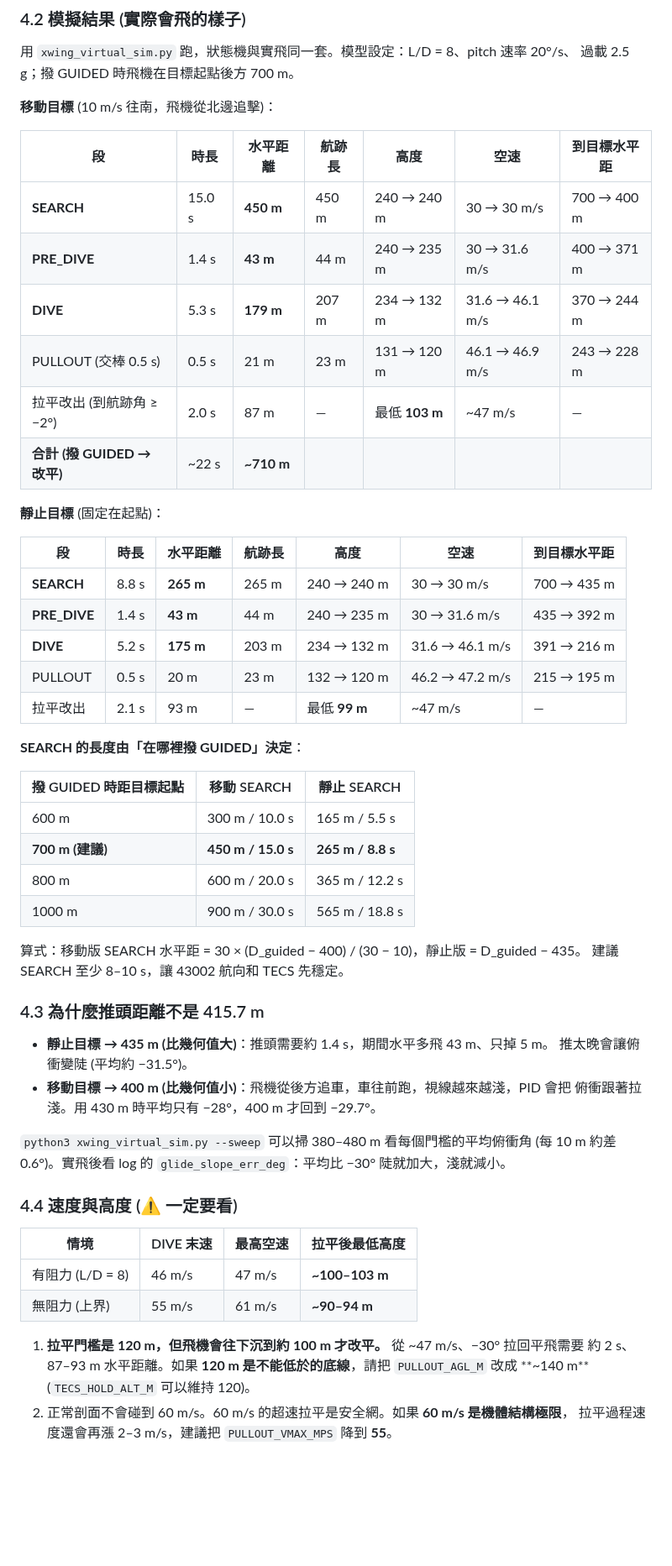
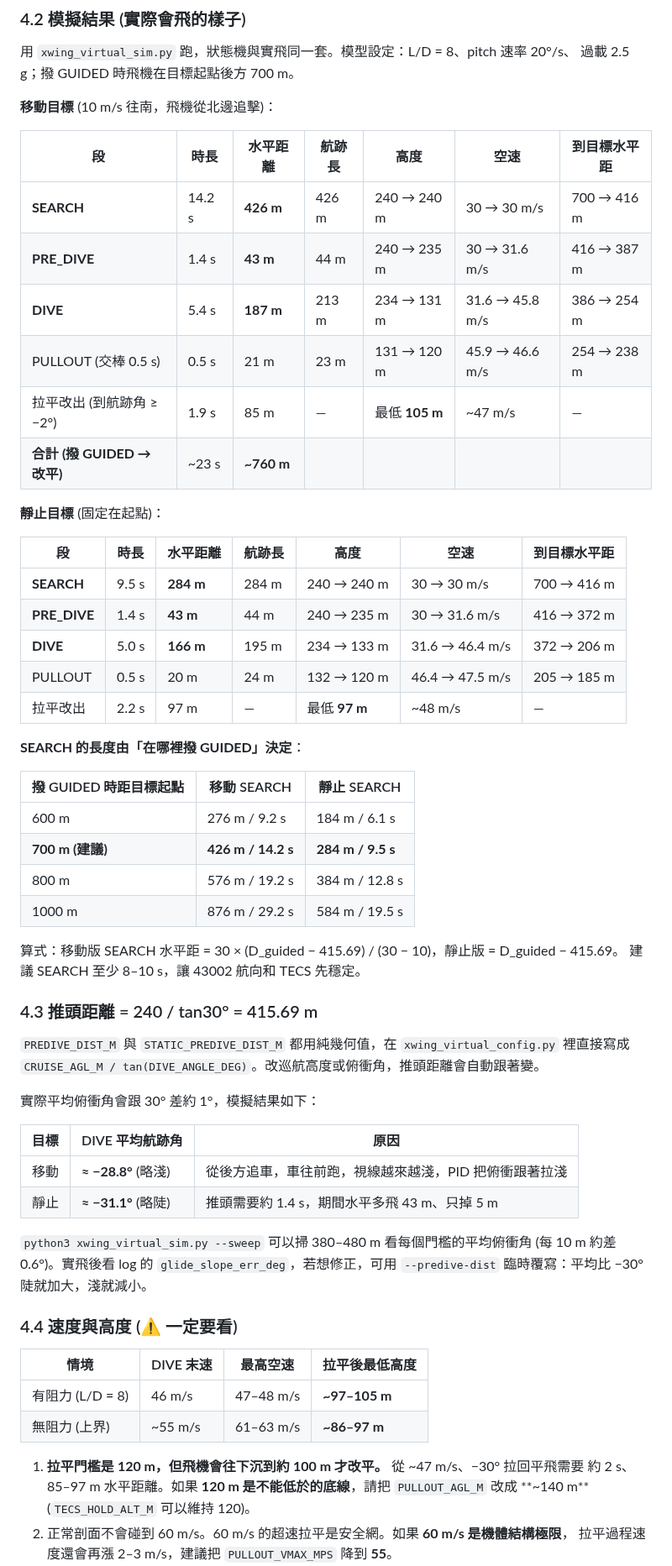
Before and after one commit to rossi1122/hsu_realflight_true, a Markdown page: xwing_virtual_README.md, the part around one of its changes. Shown at 84% size. GitHub-like rendering; blank space fills up the shorter version.

```diff
--- a/xwing_virtual_README.md
+++ b/xwing_virtual_README.md
@@ -159,54 +159,60 @@ roll 保護、虛擬相機內參 (1x)、`TARGET_SPEED_MPS=10`、`MOVING_TARGET_L
 
 | 段 | 時長 | **水平距離** | 航跡長 | 高度 | 空速 | 到目標水平距 |
 |---|---|---|---|---|---|---|
-| **SEARCH** | 15.0 s | **450 m** | 450 m | 240 → 240 m | 30 → 30 m/s | 700 → 400 m |
-| **PRE_DIVE** | 1.4 s | **43 m** | 44 m | 240 → 235 m | 30 → 31.6 m/s | 400 → 371 m |
-| **DIVE** | 5.3 s | **179 m** | 207 m | 234 → 132 m | 31.6 → 46.1 m/s | 370 → 244 m |
-| PULLOUT (交棒 0.5 s) | 0.5 s | 21 m | 23 m | 131 → 120 m | 46.1 → 46.9 m/s | 243 → 228 m |
-| 拉平改出 (到航跡角 ≥ −2°) | 2.0 s | 87 m | — | 最低 **103 m** | ~47 m/s | — |
-| **合計 (撥 GUIDED → 改平)** | ~22 s | **~710 m** | | | | |
+| **SEARCH** | 14.2 s | **426 m** | 426 m | 240 → 240 m | 30 → 30 m/s | 700 → 416 m |
+| **PRE_DIVE** | 1.4 s | **43 m** | 44 m | 240 → 235 m | 30 → 31.6 m/s | 416 → 387 m |
+| **DIVE** | 5.4 s | **187 m** | 213 m | 234 → 131 m | 31.6 → 45.8 m/s | 386 → 254 m |
+| PULLOUT (交棒 0.5 s) | 0.5 s | 21 m | 23 m | 131 → 120 m | 45.9 → 46.6 m/s | 254 → 238 m |
+| 拉平改出 (到航跡角 ≥ −2°) | 1.9 s | 85 m | — | 最低 **105 m** | ~47 m/s | — |
+| **合計 (撥 GUIDED → 改平)** | ~23 s | **~760 m** | | | | |
 
 **靜止目標** (固定在起點)：
 
 | 段 | 時長 | **水平距離** | 航跡長 | 高度 | 空速 | 到目標水平距 |
 |---|---|---|---|---|---|---|
-| **SEARCH** | 8.8 s | **265 m** | 265 m | 240 → 240 m | 30 → 30 m/s | 700 → 435 m |
-| **PRE_DIVE** | 1.4 s | **43 m** | 44 m | 240 → 235 m | 30 → 31.6 m/s | 435 → 392 m |
-| **DIVE** | 5.2 s | **175 m** | 203 m | 234 → 132 m | 31.6 → 46.1 m/s | 391 → 216 m |
-| PULLOUT | 0.5 s | 20 m | 23 m | 132 → 120 m | 46.2 → 47.2 m/s | 215 → 195 m |
-| 拉平改出 | 2.1 s | 93 m | — | 最低 **99 m** | ~47 m/s | — |
+| **SEARCH** | 9.5 s | **284 m** | 284 m | 240 → 240 m | 30 → 30 m/s | 700 → 416 m |
+| **PRE_DIVE** | 1.4 s | **43 m** | 44 m | 240 → 235 m | 30 → 31.6 m/s | 416 → 372 m |
+| **DIVE** | 5.0 s | **166 m** | 195 m | 234 → 133 m | 31.6 → 46.4 m/s | 372 → 206 m |
+| PULLOUT | 0.5 s | 20 m | 24 m | 132 → 120 m | 46.4 → 47.5 m/s | 205 → 185 m |
+| 拉平改出 | 2.2 s | 97 m | — | 最低 **97 m** | ~48 m/s | — |
 
 **SEARCH 的長度由「在哪裡撥 GUIDED」決定**：
 
 | 撥 GUIDED 時距目標起點 | 移動 SEARCH | 靜止 SEARCH |
 |---|---|---|
-| 600 m | 300 m / 10.0 s | 165 m / 5.5 s |
-| **700 m (建議)** | **450 m / 15.0 s** | **265 m / 8.8 s** |
-| 800 m | 600 m / 20.0 s | 365 m / 12.2 s |
-| 1000 m | 900 m / 30.0 s | 565 m / 18.8 s |
+| 600 m | 276 m / 9.2 s | 184 m / 6.1 s |
+| **700 m (建議)** | **426 m / 14.2 s** | **284 m / 9.5 s** |
+| 800 m | 576 m / 19.2 s | 384 m / 12.8 s |
+| 1000 m | 876 m / 29.2 s | 584 m / 19.5 s |
 
-算式：移動版 SEARCH 水平距 = 30 × (D_guided − 400) / (30 − 10)，靜止版 = D_guided − 435。
+算式：移動版 SEARCH 水平距 = 30 × (D_guided − 415.69) / (30 − 10)，靜止版 = D_guided − 415.69。
 建議 SEARCH 至少 8–10 s，讓 43002 航向和 TECS 先穩定。
 
-### 4.3 為什麼推頭距離不是 415.7 m
+### 4.3 推頭距離 = 240 / tan30° = 415.69 m
 
-- **靜止目標 → 435 m (比幾何值大)**：推頭需要約 1.4 s，期間水平多飛 43 m、只掉 5 m。
-  推太晚會讓俯衝變陡 (平均約 −31.5°)。
-- **移動目標 → 400 m (比幾何值小)**：飛機從後方追車，車往前跑，視線越來越淺，PID 會把
-  俯衝跟著拉淺。用 430 m 時平均只有 −28°，400 m 才回到 −29.7°。
+`PREDIVE_DIST_M` 與 `STATIC_PREDIVE_DIST_M` 都用純幾何值，在 `xwing_virtual_config.py` 裡直接寫成
+`CRUISE_AGL_M / tan(DIVE_ANGLE_DEG)`。改巡航高度或俯衝角，推頭距離會自動跟著變。
+
+實際平均俯衝角會跟 30° 差約 1°，模擬結果如下：
+
+| 目標 | DIVE 平均航跡角 | 原因 |
+|---|---|---|
+| 移動 | **≈ −28.8°** (略淺) | 從後方追車，車往前跑，視線越來越淺，PID 把俯衝跟著拉淺 |
+| 靜止 | **≈ −31.1°** (略陡) | 推頭需要約 1.4 s，期間水平多飛 43 m、只掉 5 m |
 
 `python3 xwing_virtual_sim.py --sweep` 可以掃 380–480 m 看每個門檻的平均俯衝角
-(每 10 m 約差 0.6°)。實飛後看 log 的 `glide_slope_err_deg`：平均比 −30° 陡就加大，淺就減小。
+(每 10 m 約差 0.6°)。實飛後看 log 的 `glide_slope_err_deg`，若想修正，可用
+`--predive-dist` 臨時覆寫：平均比 −30° 陡就加大，淺就減小。
 
 ### 4.4 速度與高度 (⚠ 一定要看)
 
 | 情境 | DIVE 末速 | 最高空速 | 拉平後最低高度 |
 |---|---|---|---|
-| 有阻力 (L/D = 8) | 46 m/s | 47 m/s | **~100–103 m** |
-| 無阻力 (上界) | 55 m/s | 61 m/s | **~90–94 m** |
+| 有阻力 (L/D = 8) | 46 m/s | 47–48 m/s | **~97–105 m** |
+| 無阻力 (上界) | ~55 m/s | 61–63 m/s | **~86–97 m** |
 
 1. **拉平門檻是 120 m，但飛機會往下沉到約 100 m 才改平。** 從 ~47 m/s、−30° 拉回平飛需要
-   約 2 s、87–93 m 水平距離。如果 **120 m 是不能低於的底線**，請把 `PULLOUT_AGL_M` 改成
+   約 2 s、85–97 m 水平距離。如果 **120 m 是不能低於的底線**，請把 `PULLOUT_AGL_M` 改成
    **~140 m** (`TECS_HOLD_ALT_M` 可以維持 120)。
 2. 正常剖面不會碰到 60 m/s。60 m/s 的超速拉平是安全網。如果 **60 m/s 是機體結構極限**，
    拉平過程速度還會再漲 2–3 m/s，建議把 `PULLOUT_VMAX_MPS` 降到 **55**。
```
Also changed, not shown: other parts of xwing_virtual_README.md (+9 -9 lines), xwing_virtual_PREFLIGHT_PARAMS.md (+1 -1 lines), xwing_virtual_RUN_CASES.md (+9 -9 lines), xwing_virtual_route.png, 4 other files.
